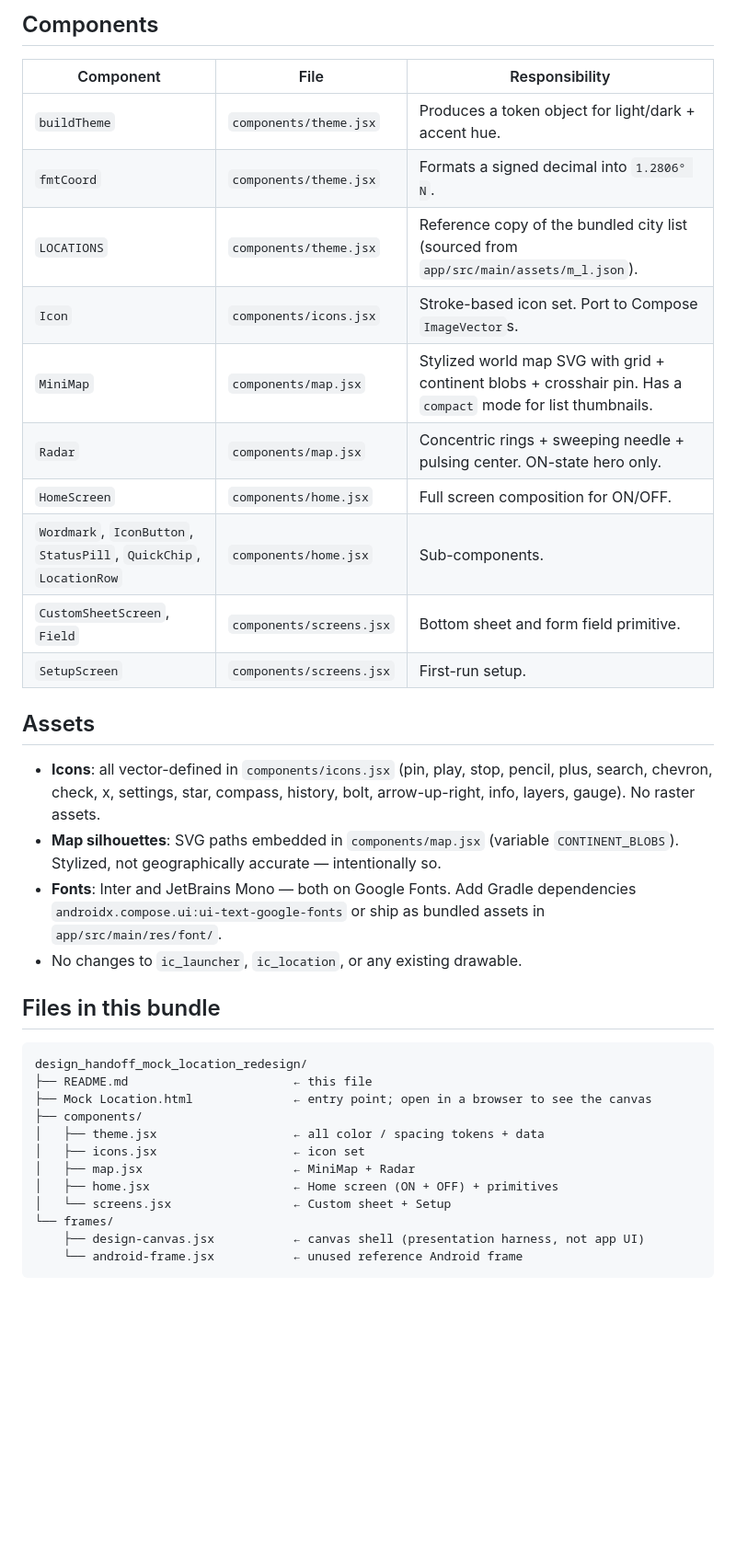
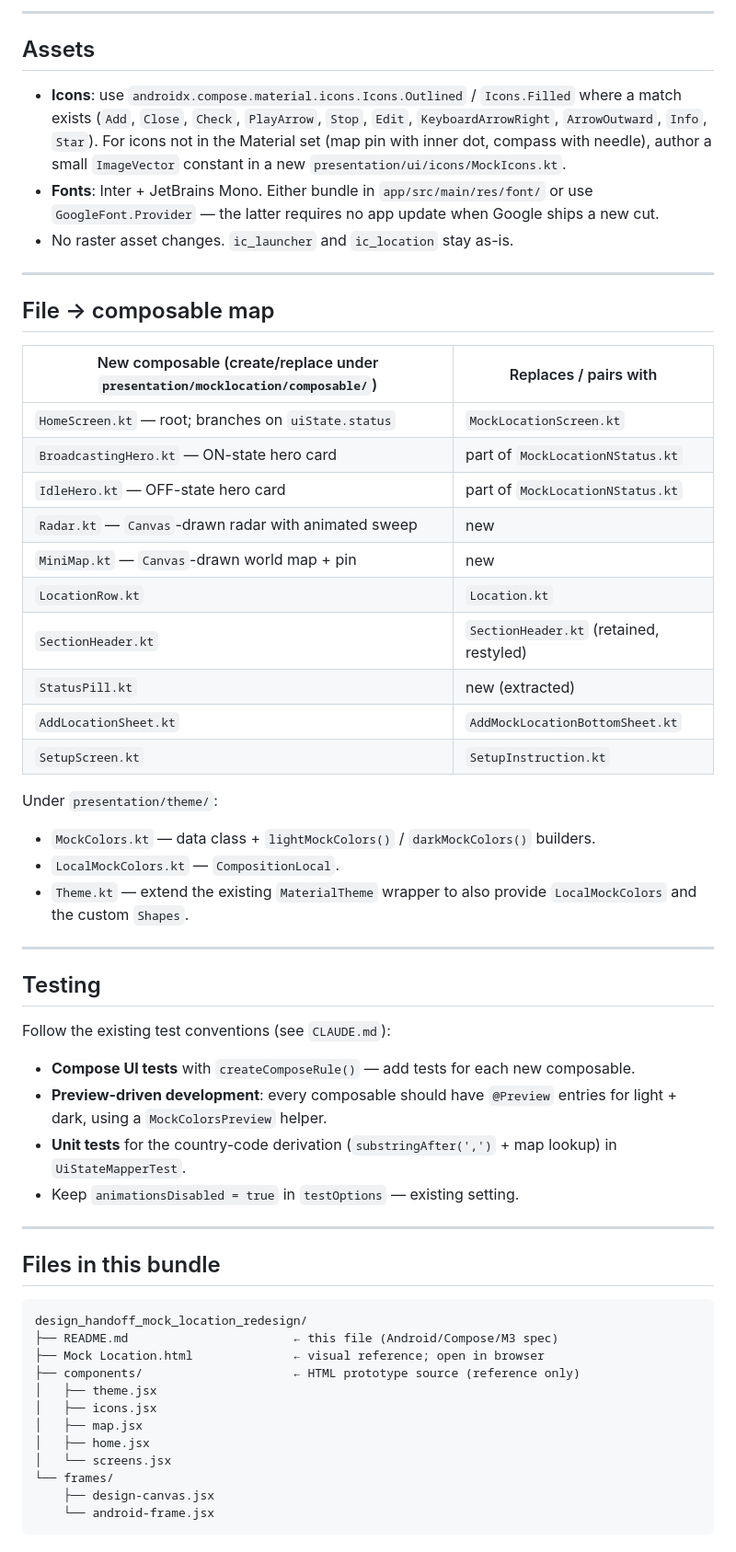
Before and after one commit to randheer094/mock-location, a Markdown page: design_requirement/README.md, the part around one of its changes. Shown at 92% size. Rendered like a GitHub page; blank space fills up the shorter version.

Commit message:
design requirement

````diff
--- a/design_requirement/README.md
+++ b/design_requirement/README.md
@@ -272,38 +302,60 @@ Base unit **4px**. Standard increments: 4, 6, 8, 10, 12, 14, 16, 18, 20, 24, 28.
-## Components
-
-| Component | File | Responsibility |
-|---|---|---|
-| `buildTheme` | `components/theme.jsx` | Produces a token object for light/dark + accent hue. |
-| `fmtCoord` | `components/theme.jsx` | Formats a signed decimal into `1.2806° N`. |
-| `LOCATIONS` | `components/theme.jsx` | Reference copy of the bundled city list (sourced from `app/src/main/assets/m_l.json`). |
-| `Icon` | `components/icons.jsx` | Stroke-based icon set. Port to Compose `ImageVector`s. |
-| `MiniMap` | `components/map.jsx` | Stylized world map SVG with grid + continent blobs + crosshair pin. Has a `compact` mode for list thumbnails. |
-| `Radar` | `components/map.jsx` | Concentric rings + sweeping needle + pulsing center. ON-state hero only. |
-| `HomeScreen` | `components/home.jsx` | Full screen composition for ON/OFF. |
-| `Wordmark`, `IconButton`, `StatusPill`, `QuickChip`, `LocationRow` | `components/home.jsx` | Sub-components. |
-| `CustomSheetScreen`, `Field` | `components/screens.jsx` | Bottom sheet and form field primitive. |
-| `SetupScreen` | `components/screens.jsx` | First-run setup. |
+---
 
 ## Assets
 
-- **Icons**: all vector-defined in `components/icons.jsx` (pin, play, stop, pencil, plus, search, chevron, check, x, settings, star, compass, history, bolt, arrow-up-right, info, layers, gauge). No raster assets.
-- **Map silhouettes**: SVG paths embedded in `components/map.jsx` (variable `CONTINENT_BLOBS`). Stylized, not geographically accurate — intentionally so.
-- **Fonts**: Inter and JetBrains Mono — both on Google Fonts. Add Gradle dependencies `androidx.compose.ui:ui-text-google-fonts` or ship as bundled assets in `app/src/main/res/font/`.
-- No changes to `ic_launcher`, `ic_location`, or any existing drawable.
+- **Icons**: use `androidx.compose.material.icons.Icons.Outlined` / `Icons.Filled` where a match exists (`Add`, `Close`, `Check`, `PlayArrow`, `Stop`, `Edit`, `KeyboardArrowRight`, `ArrowOutward`, `Info`, `Star`). For icons not in the Material set (map pin with inner dot, compass with needle), author a small `ImageVector` constant in a new `presentation/ui/icons/MockIcons.kt`.
+- **Fonts**: Inter + JetBrains Mono. Either bundle in `app/src/main/res/font/` or use `GoogleFont.Provider` — the latter requires no app update when Google ships a new cut.
+- No raster asset changes. `ic_launcher` and `ic_location` stay as-is.
+
+---
+
+## File → composable map
+
+| New composable (create/replace under `presentation/mocklocation/composable/`) | Replaces / pairs with |
+|---|---|
+| `HomeScreen.kt` — root; branches on `uiState.status` | `MockLocationScreen.kt` |
+| `BroadcastingHero.kt` — ON-state hero card | part of `MockLocationNStatus.kt` |
+| `IdleHero.kt` — OFF-state hero card | part of `MockLocationNStatus.kt` |
+| `Radar.kt` — `Canvas`-drawn radar with animated sweep | new |
+| `MiniMap.kt` — `Canvas`-drawn world map + pin | new |
+| `LocationRow.kt` | `Location.kt` |
+| `SectionHeader.kt` | `SectionHeader.kt` (retained, restyled) |
+| `StatusPill.kt` | new (extracted) |
+| `AddLocationSheet.kt` | `AddMockLocationBottomSheet.kt` |
+| `SetupScreen.kt` | `SetupInstruction.kt` |
+
+Under `presentation/theme/`:
+
+- `MockColors.kt` — data class + `lightMockColors()` / `darkMockColors()` builders.
+- `LocalMockColors.kt` — `CompositionLocal`.
+- `Theme.kt` — extend the existing `MaterialTheme` wrapper to also provide `LocalMockColors` and the custom `Shapes`.
+
+---
+
+## Testing
+
+Follow the existing test conventions (see `CLAUDE.md`):
+
+- **Compose UI tests** with `createComposeRule()` — add tests for each new composable.
+- **Preview-driven development**: every composable should have `@Preview` entries for light + dark, using a `MockColorsPreview` helper.
+- **Unit tests** for the country-code derivation (`substringAfter(',')` + map lookup) in `UiStateMapperTest`.
+- Keep `animationsDisabled = true` in `testOptions` — existing setting.
+
+---
 
 ## Files in this bundle
 
 ```
 design_handoff_mock_location_redesign/
-├── README.md                       ← this file
-├── Mock Location.html              ← entry point; open in a browser to see the canvas
-├── components/
-│   ├── theme.jsx                   ← all color / spacing tokens + data
-│   ├── icons.jsx                   ← icon set
-│   ├── map.jsx                     ← MiniMap + Radar
-│   ├── home.jsx                    ← Home screen (ON + OFF) + primitives
-│   └── screens.jsx                 ← Custom sheet + Setup
+├── README.md                       ← this file (Android/Compose/M3 spec)
+├── Mock Location.html              ← visual reference; open in browser
+├── components/                     ← HTML prototype source (reference only)
+│   ├── theme.jsx
+│   ├── icons.jsx
+│   ├── map.jsx
+│   ├── home.jsx
+│   └── screens.jsx
 └── frames/
-    ├── design-canvas.jsx           ← canvas shell (presentation harness, not app UI)
-    └── android-frame.jsx           ← unused reference Android frame
+    ├── design-canvas.jsx
+    └── android-frame.jsx
 ```
````
Also changed, not shown: other parts of design_requirement/README.md (+252 -234 lines).
